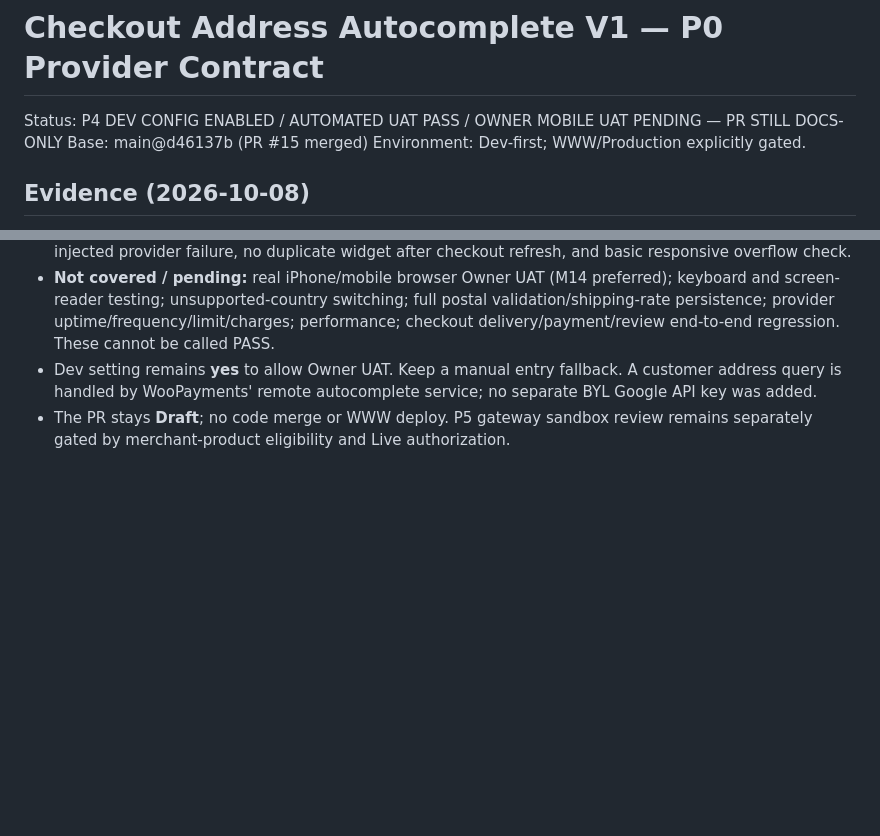
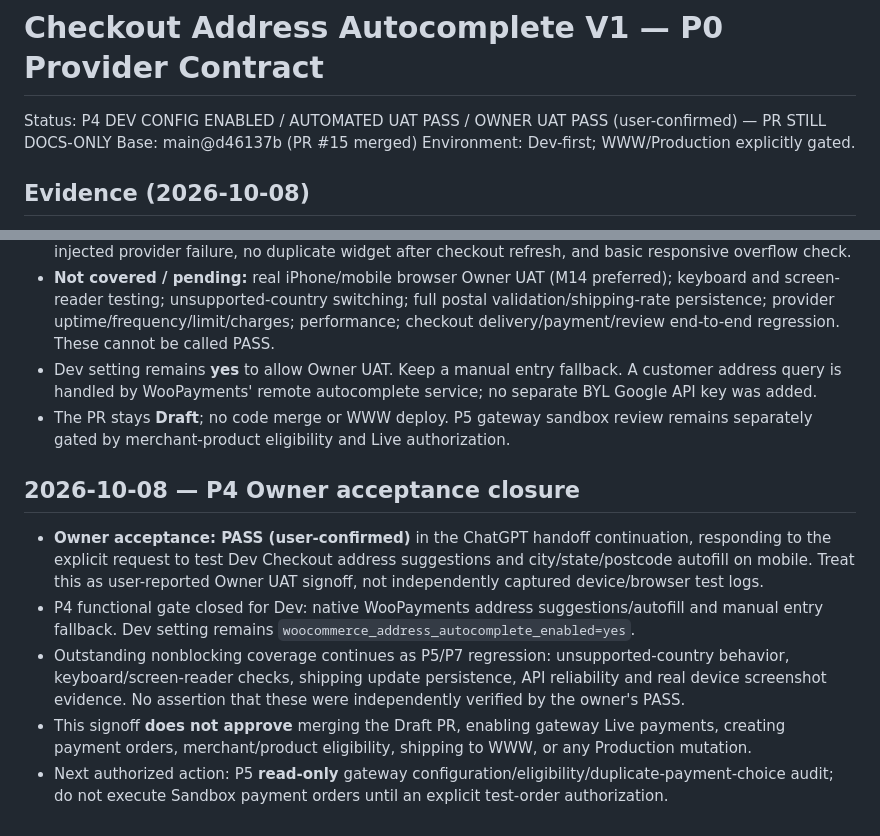
Before and after one commit to beyourlovercom/beyourlover-web-v3, a Markdown page: docs/C4-CHECKOUT-ADDRESS-AUTOCOMPLETE-V1-P0.md, 2 parts joined by grey strips. GitHub-like rendering; blank space fills up the shorter version.

Commit message:
docs(checkout): record P4 owner UAT PASS and P5 read-only gate

```diff
--- a/docs/C4-CHECKOUT-ADDRESS-AUTOCOMPLETE-V1-P0.md
+++ b/docs/C4-CHECKOUT-ADDRESS-AUTOCOMPLETE-V1-P0.md
@@ -1,6 +1,6 @@
 # Checkout Address Autocomplete V1 — P0 Provider Contract
 
-Status: P4 DEV CONFIG ENABLED / AUTOMATED UAT PASS / OWNER MOBILE UAT PENDING — PR STILL DOCS-ONLY
+Status: P4 DEV CONFIG ENABLED / AUTOMATED UAT PASS / OWNER UAT PASS (user-confirmed) — PR STILL DOCS-ONLY
 Base: main@d46137b (PR #15 merged)
 Environment: Dev-first; WWW/Production explicitly gated.
 
@@ -101,3 +101,12 @@ This is a read-only Dev and official-policy rescan. The earlier zero-provider /
 - **Not covered / pending:** real iPhone/mobile browser Owner UAT (M14 preferred); keyboard and screen-reader testing; unsupported-country switching; full postal validation/shipping-rate persistence; provider uptime/frequency/limit/charges; performance; checkout delivery/payment/review end-to-end regression. These cannot be called PASS.
 - Dev setting remains **yes** to allow Owner UAT. Keep a manual entry fallback. A customer address query is handled by WooPayments' remote autocomplete service; no separate BYL Google API key was added.
 - The PR stays **Draft**; no code merge or WWW deploy. P5 gateway sandbox review remains separately gated by merchant-product eligibility and Live authorization.
+
+
+## 2026-10-08 — P4 Owner acceptance closure
+
+- **Owner acceptance: PASS (user-confirmed)** in the ChatGPT handoff continuation, responding to the explicit request to test Dev Checkout address suggestions and city/state/postcode autofill on mobile. Treat this as user-reported Owner UAT signoff, not independently captured device/browser test logs.
+- P4 functional gate closed for Dev: native WooPayments address suggestions/autofill and manual entry fallback. Dev setting remains `woocommerce_address_autocomplete_enabled=yes`.
+- Outstanding nonblocking coverage continues as P5/P7 regression: unsupported-country behavior, keyboard/screen-reader checks, shipping update persistence, API reliability and real device screenshot evidence. No assertion that these were independently verified by the owner's PASS.
+- This signoff **does not approve** merging the Draft PR, enabling gateway Live payments, creating payment orders, merchant/product eligibility, shipping to WWW, or any Production mutation.
+- Next authorized action: P5 **read-only** gateway configuration/eligibility/duplicate-payment-choice audit; do not execute Sandbox payment orders until an explicit test-order authorization.
```
